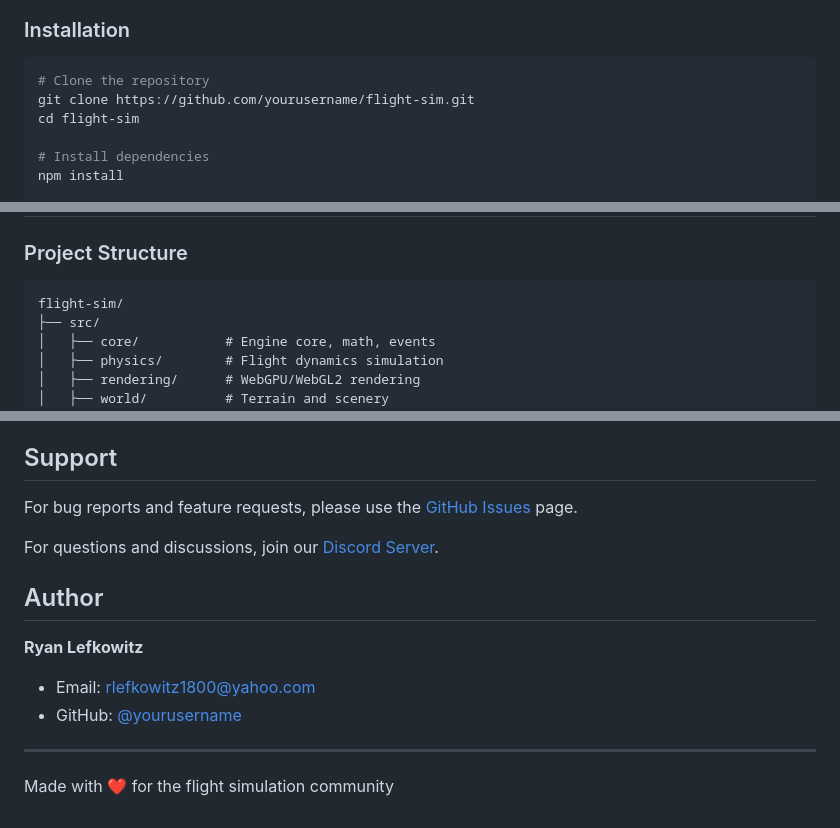
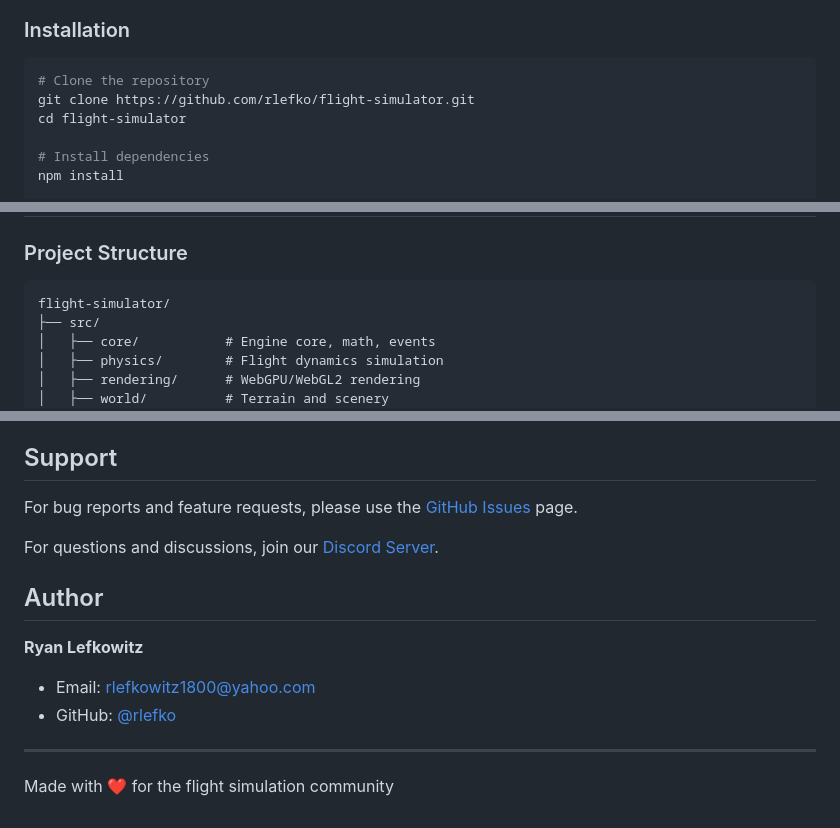
Before and after one commit to rlefko/flight-simulator, a Markdown page: README.md, 3 parts joined by grey strips. Rendered like a GitHub page.

Commit message:
Update README.md (#8)

````diff
--- a/README.md
+++ b/README.md
@@ -52,8 +52,8 @@ A high-performance, browser-based flight simulator built with WebGPU, featuring
 
 ```bash
 # Clone the repository
-git clone https://github.com/yourusername/flight-sim.git
-cd flight-sim
+git clone https://github.com/rlefko/flight-simulator.git
+cd flight-simulator
 
 # Install dependencies
 npm install
@@ -110,7 +110,7 @@ npm run preview
 ### Project Structure
 
 ```
-flight-sim/
+flight-simulator/
 ├── src/
 │   ├── core/           # Engine core, math, events
 │   ├── physics/        # Flight dynamics simulation
@@ -249,7 +249,7 @@ For questions and discussions, join our [Discord Server](https://discord.gg/your
 
 **Ryan Lefkowitz**
 - Email: rlefkowitz1800@yahoo.com
-- GitHub: [@yourusername](https://github.com/yourusername)
+- GitHub: [@rlefko](https://github.com/rlefko)
 
 ---
 
````
Also changed, not shown: other parts of README.md (+1 -1 lines).
